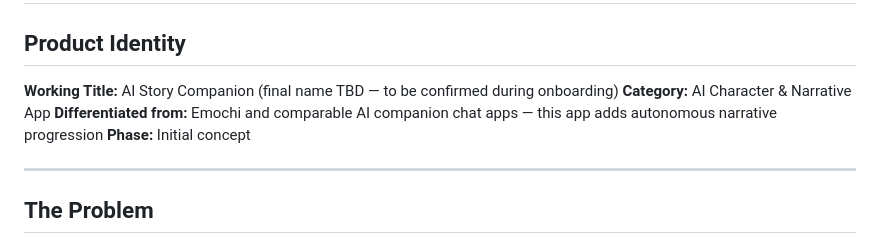
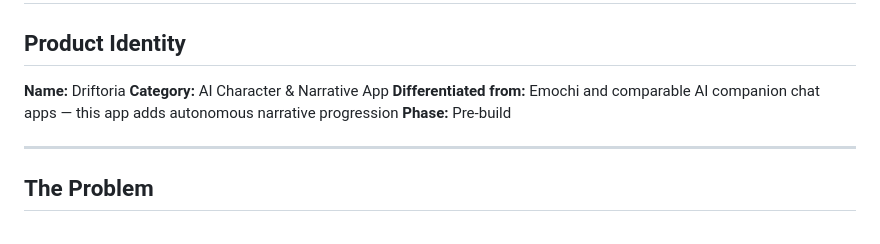
Before and after one commit to 7thLucas/full-app-6a3a3-4c651-4817, a Markdown page: _doc/product-overview.md, the part around the change. Rendered like a GitHub page.

```diff
--- a/_doc/product-overview.md
+++ b/_doc/product-overview.md
@@ -2,10 +2,10 @@
 
 ## Product Identity
 
-**Working Title:** AI Story Companion (final name TBD — to be confirmed during onboarding)
+**Name:** Driftoria
 **Category:** AI Character & Narrative App
 **Differentiated from:** Emochi and comparable AI companion chat apps — this app adds autonomous narrative progression
-**Phase:** Initial concept
+**Phase:** Pre-build
 
 ---
 
```
